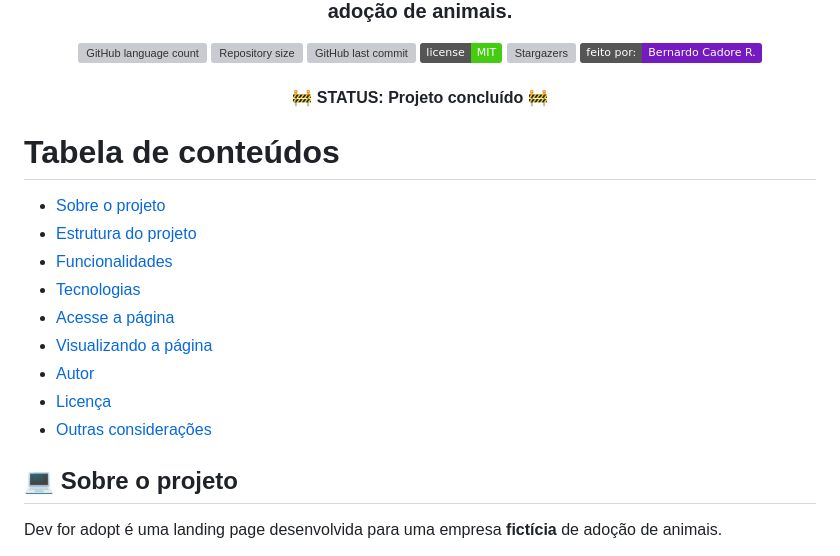
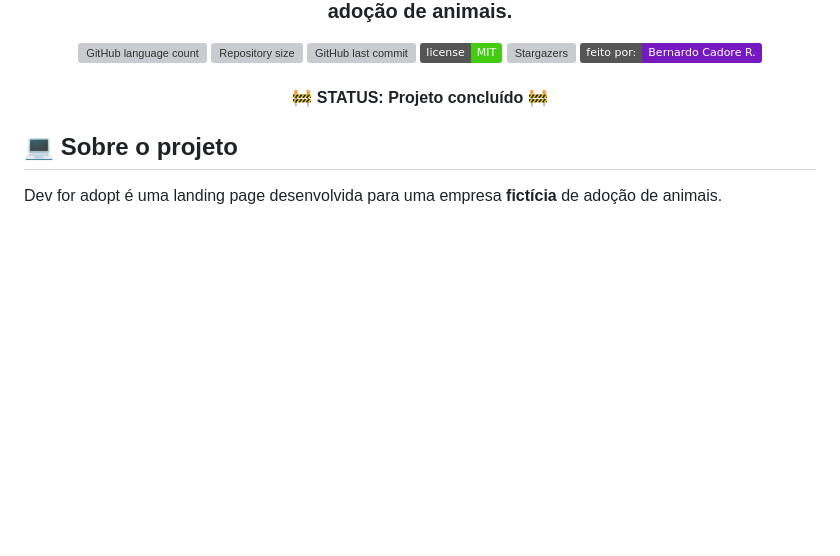
Before and after one commit to bcadore/Dev-in-adopt, a Markdown page: README.md, the part around the change. Drawn GitHub-style; badges without logos; blank space fills up the shorter version; grey boxes are pictures that could not be loaded.

Commit message:
Removido a tabela de conteúdos

```diff
--- a/README.md
+++ b/README.md
@@ -26,18 +26,6 @@
 <h4 align="center">
 	🚧 STATUS: Projeto concluído 🚧
 </h4>
-
-# Tabela de conteúdos
-
-- [Sobre o projeto](#-sobre-o-projeto)
-- [Estrutura do projeto](#-estrutura-do-projeto)
-- [Funcionalidades](#-funcionalidades)
-- [Tecnologias](#-tecnologias)
-- [Acesse a página](#-acesse-a-página)
-- [Visualizando a página](#-visualizando-a-página)
-- [Autor](#-autor)
-- [Licença](#-licença)
-- [Outras considerações](#-outras-considerações)
 
 ## 💻 Sobre o projeto
 
```
